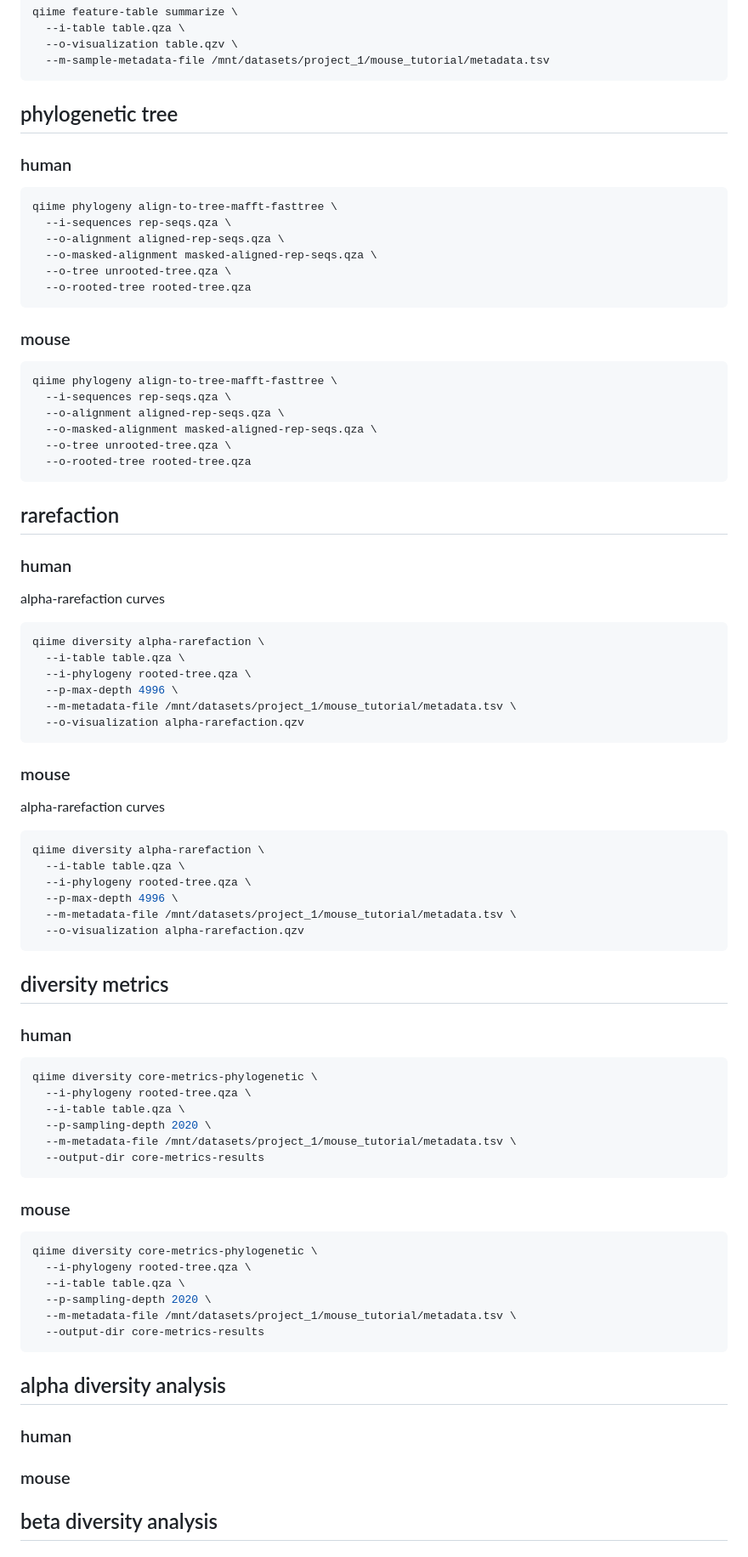
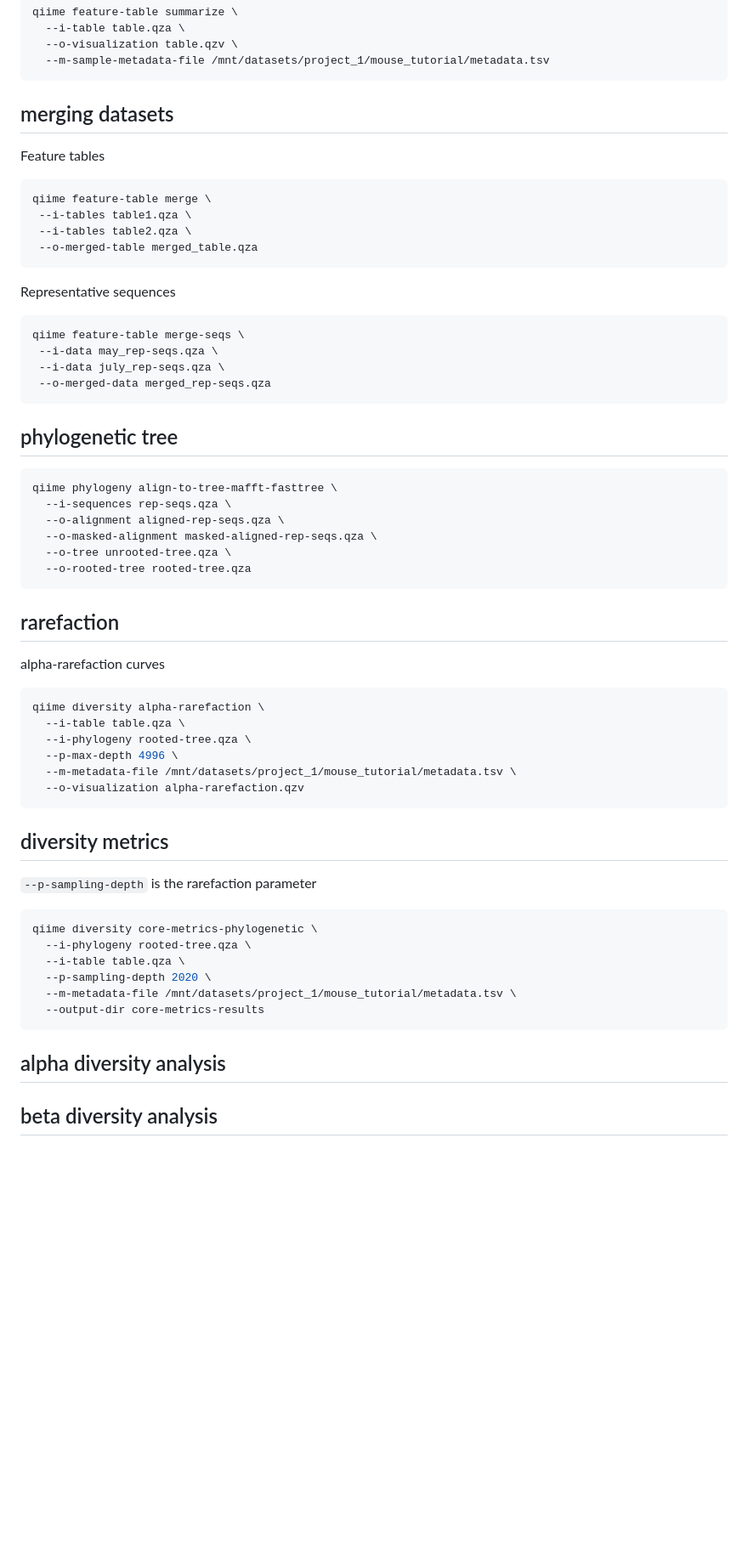
Before and after one commit to almita/micb475-team9, a Markdown page: data/qiime2_scripts.md, the part around one of its changes. Shown at 85% size. Drawn GitHub-style; blank space fills up the shorter version.

Commit message:
Updated qiime scripts

````diff
--- a/data/qiime2_scripts.md
+++ b/data/qiime2_scripts.md
@@ -118,20 +118,27 @@ qiime feature-table summarize \
   --m-sample-metadata-file /mnt/datasets/project_1/mouse_tutorial/metadata.tsv
 ```
 
-## phylogenetic tree
+## merging datasets
 
-### human
+Feature tables
 
 ```bash
-qiime phylogeny align-to-tree-mafft-fasttree \
-  --i-sequences rep-seqs.qza \
-  --o-alignment aligned-rep-seqs.qza \
-  --o-masked-alignment masked-aligned-rep-seqs.qza \
-  --o-tree unrooted-tree.qza \
-  --o-rooted-tree rooted-tree.qza
+qiime feature-table merge \
+ --i-tables table1.qza \
+ --i-tables table2.qza \
+ --o-merged-table merged_table.qza
 ```
 
-### mouse
+Representative sequences
+
+```bash
+qiime feature-table merge-seqs \
+ --i-data may_rep-seqs.qza \
+ --i-data july_rep-seqs.qza \
+ --o-merged-data merged_rep-seqs.qza
+```
+
+## phylogenetic tree
 
 ```bash
 qiime phylogeny align-to-tree-mafft-fasttree \
@@ -143,21 +150,6 @@ qiime phylogeny align-to-tree-mafft-fasttree \
 ```
 
 ## rarefaction
-
-### human
-
-alpha-rarefaction curves
-
-```bash
-qiime diversity alpha-rarefaction \
-  --i-table table.qza \
-  --i-phylogeny rooted-tree.qza \
-  --p-max-depth 4996 \
-  --m-metadata-file /mnt/datasets/project_1/mouse_tutorial/metadata.tsv \
-  --o-visualization alpha-rarefaction.qzv
-```
-
-### mouse
 
 alpha-rarefaction curves
 
@@ -171,19 +163,7 @@ qiime diversity alpha-rarefaction \
 ```
 
 ## diversity metrics
-
-### human
-
-```bash
-qiime diversity core-metrics-phylogenetic \
-  --i-phylogeny rooted-tree.qza \
-  --i-table table.qza \
-  --p-sampling-depth 2020 \
-  --m-metadata-file /mnt/datasets/project_1/mouse_tutorial/metadata.tsv \
-  --output-dir core-metrics-results
-```
-
-### mouse
+`--p-sampling-depth` is the rarefaction parameter
 
 ```bash
 qiime diversity core-metrics-phylogenetic \
@@ -196,10 +176,5 @@ qiime diversity core-metrics-phylogenetic \
 
 ## alpha diversity analysis
 
-### human
-
-### mouse
-
-
 
 ## beta diversity analysis
````
Also changed, not shown: other parts of data/qiime2_scripts.md (+2 -18 lines).
